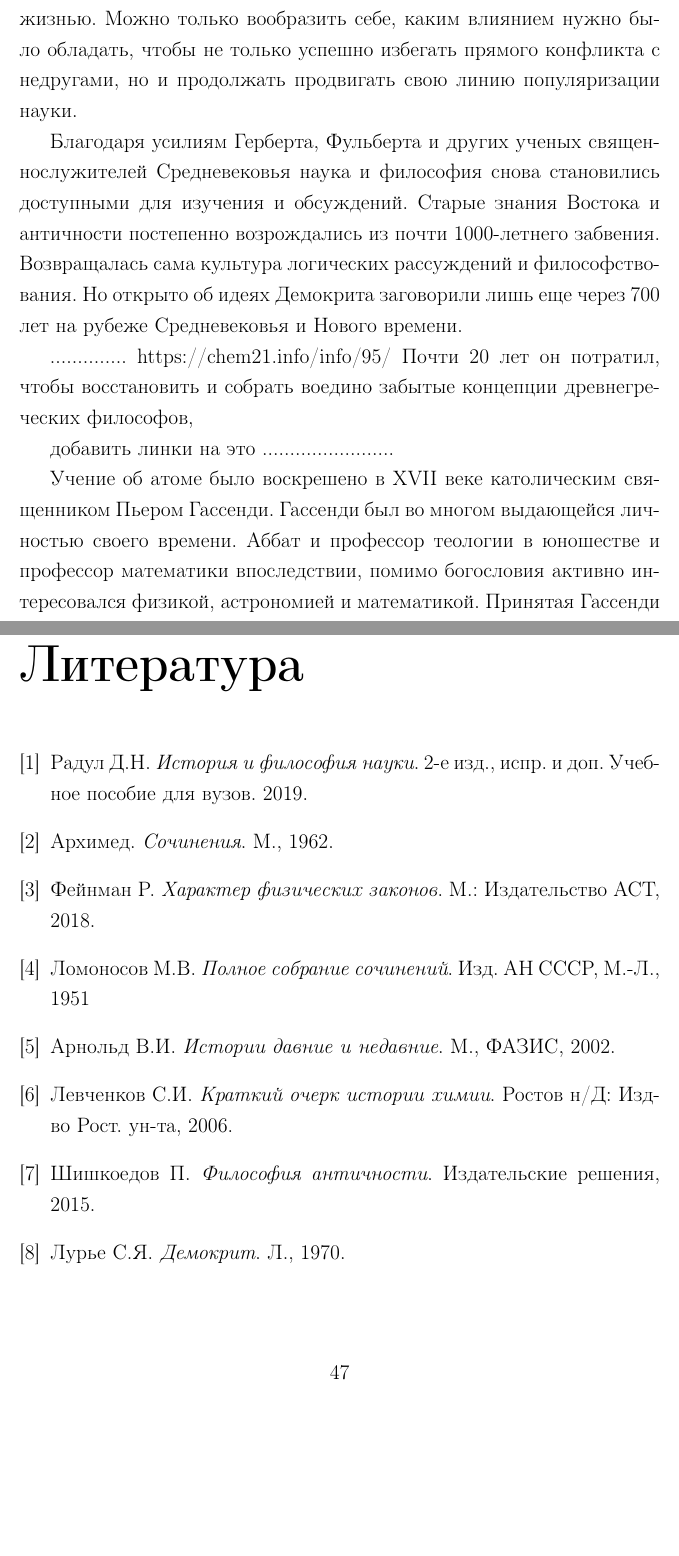
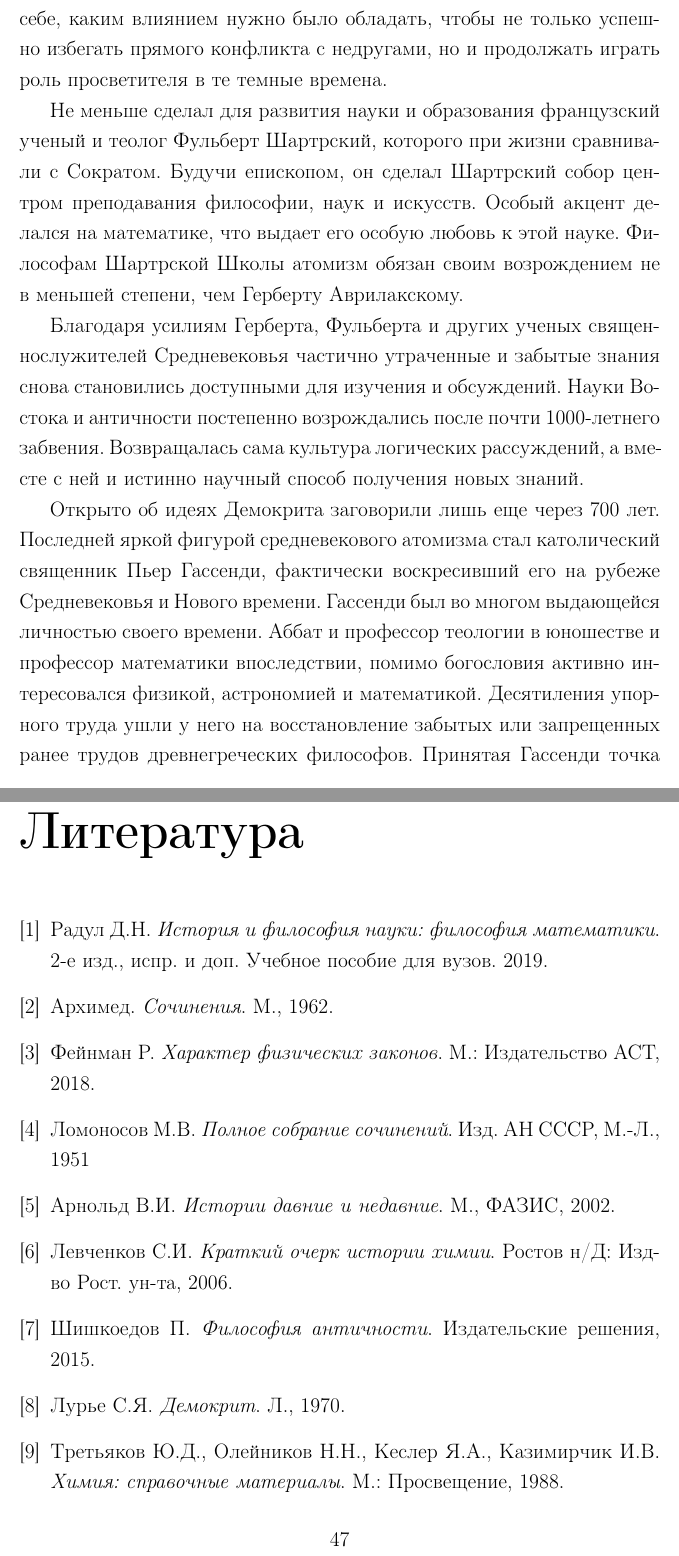
Before and after one commit to sergey-msu/manhattan-math, a LaTeX book (book/main.tex, which reads book/chapters/02_inside_atom.tex, book/links.tex): two parts of pages 25 and 47 of 47, joined at a grey line, cut so that both start at the same text, the shorter picture padded with empty space. Compiled offline with pdfLaTeX.

Commit message:
refactor

```diff
--- a/book/chapters/02_inside_atom.tex
+++ b/book/chapters/02_inside_atom.tex
@@ -162,21 +162,19 @@ S = 2\pi R\cdot\frac{R}{2} = \pi R^2.
 В другом варианте этой легенды, магическую голову вручили ему последователи тайного индийского культа.
 Даже за малую часть того, что рассказывали о Герберте обычный человек в то время вполне мог поплатиться жизнью.
-Можно только вообразить себе, каким влиянием нужно было обладать, чтобы не только успешно избегать прямого конфликта с недругами, но и продолжать продвигать свою линию популяризации науки.
+Можно только вообразить себе, каким влиянием нужно было обладать, чтобы не только успешно избегать прямого конфликта с недругами, но и продолжать играть роль просветителя в те темные времена.
 
-Благодаря усилиям Герберта, Фульберта и других ученых священнослужителей Средневековья наука и философия снова становились доступными для изучения и обсуждений.
-Старые знания Востока и античности постепенно возрождались из почти 1000-летнего забвения.
-Возвращалась сама культура логических рассуждений и философствования.
-Но открыто об идеях Демокрита заговорили лишь еще через 700 лет на рубеже Средневековья и Нового времени.
+Не меньше сделал для развития науки и образования французский ученый и теолог Фульберт Шартрский, которого при жизни сравнивали с Сократом.
+Будучи епископом, он сделал Шартрский собор центром преподавания философии, наук и искусств.
+Особый акцент делался на математике, что выдает его особую любовь к этой науке.
+Философам Шартрской Школы атомизм обязан своим возрождением не в меньшей степени, чем Герберту Аврилакскому.
 
+Благодаря усилиям Герберта, Фульберта и других ученых священнослужителей Средневековья частично утраченные и забытые знания снова становились доступными для изучения и обсуждений.
+Науки Востока и античности постепенно возрождались после почти 1000-летнего забвения.
+Возвращалась сама культура логических рассуждений, а вместе с ней и истинно научный способ получения новых знаний.
 
-..............
-https://chem21.info/info/95/
-Почти 20 лет он потратил, чтобы восстановить и собрать воедино забытые концепции древнегреческих философов,
-
-добавить линки на это
-........................
-
-Учение об атоме было воскрешено в XVII веке католическим священником Пьером Гассенди.
+Открыто об идеях Демокрита заговорили лишь еще через 700 лет.
+Последней яркой фигурой средневекового атомизма стал католический священник Пьер Гассенди, фактически воскресивший его на рубеже Средневековья и Нового времени.
 Гассенди был во многом выдающейся личностью своего времени.
 Аббат и профессор теологии в юношестве и профессор математики впоследствии, помимо богословия активно интересовался физикой, астрономией и математикой.
+Десятиления упорного труда ушли у него на восстановление забытых или запрещенных ранее трудов древнегреческих философов.
 Принятая Гассенди точка зрения на атомизм во многом повторяла учение Демокрита о пустом пространстве и существующих в нем неделимых элементах материи - атомах.
--- a/book/links.tex
+++ b/book/links.tex
@@ -2,7 +2,7 @@
 
 \bibitem{bib_mathphylhist}
 Радул Д.Н.
-\textit{История и философия науки}. 2-е изд., испр. и доп. Учебное пособие для вузов. 2019.
+\textit{История и философия науки: философия математики}. 2-е изд., испр. и доп. Учебное пособие для вузов. 2019.
 
 \bibitem{bib_archimed}
 Архимед.
@@ -32,4 +32,8 @@
 Лурье С.Я.
 \textit{Демокрит}. Л., 1970.
 
+\bibitem{bib_chemistry}
+Третьяков Ю.Д., Олейников Н.Н., Кеслер Я.А., Казимирчик И.В.
+\textit{Химия: справочные материалы}. М.: Просвещение, 1988.
+
 \end{thebibliography}
```
Also changed, not shown: book/chapters/02_inside_atom.tex (14 more changed lines).
